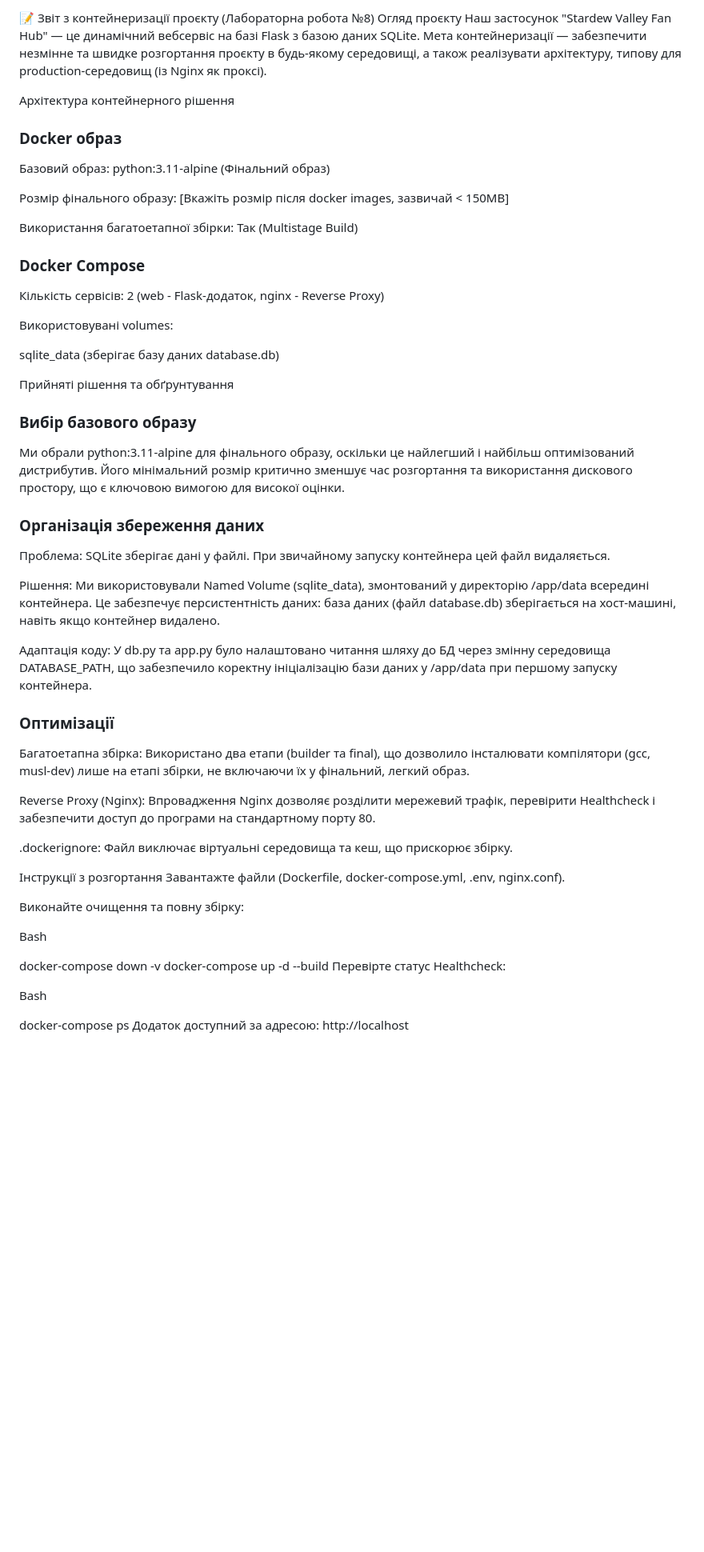
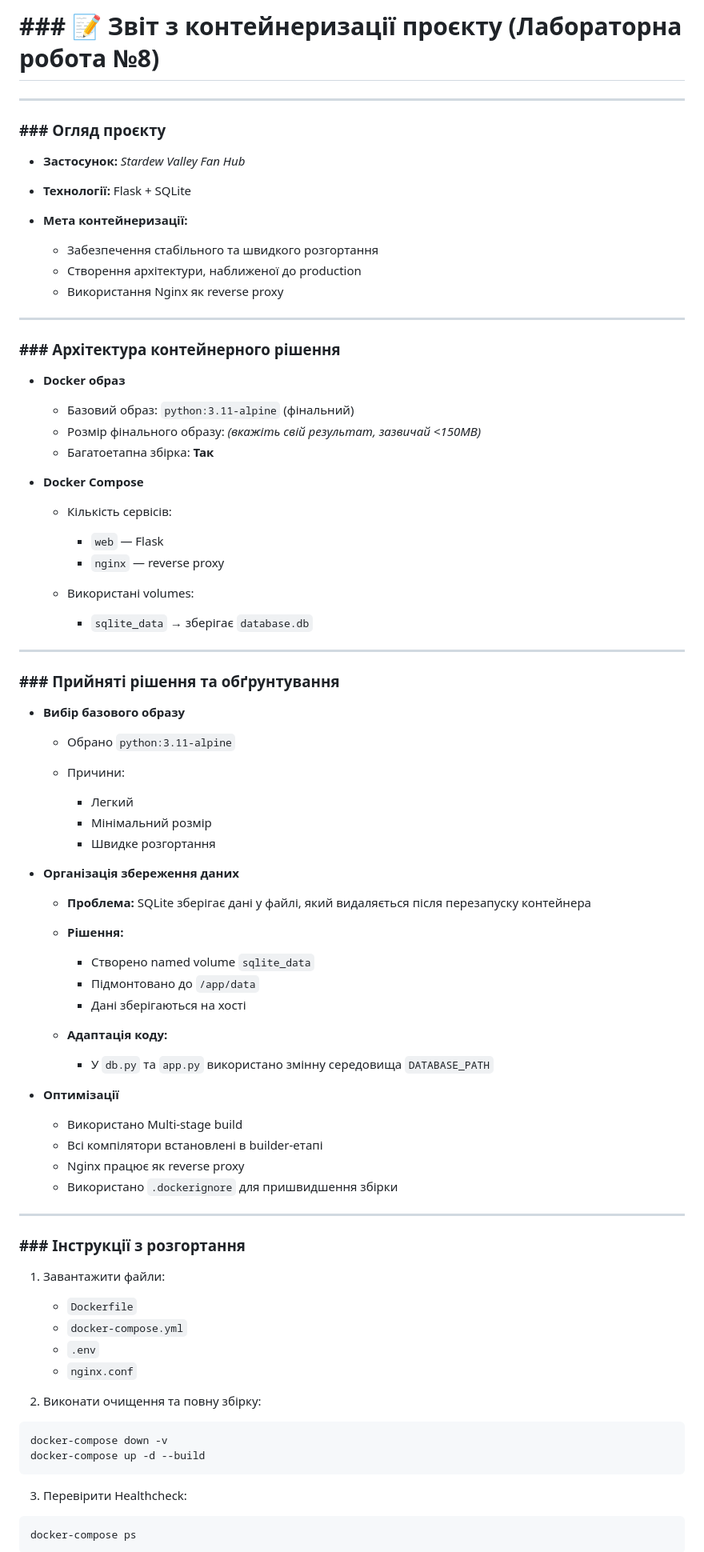
Before and after one commit to StrayLike/vofk-opi-lab, a Markdown page: lab-reports/Readme8.md, the part around one of its changes. Shown at 80% size. Rendered like a GitHub page; blank space fills up the shorter version.

````diff
--- a/lab-reports/Readme8.md
+++ b/lab-reports/Readme8.md
@@ -1,53 +1,89 @@
-📝 Звіт з контейнеризації проєкту (Лабораторна робота №8)
-Огляд проєкту
-Наш застосунок "Stardew Valley Fan Hub" — це динамічний вебсервіс на базі Flask з базою даних SQLite. Мета контейнеризації — забезпечити незмінне та швидке розгортання проєкту в будь-якому середовищі, а також реалізувати архітектуру, типову для production-середовищ (із Nginx як проксі).
+# ### 📝 Звіт з контейнеризації проєкту (Лабораторна робота №8)
 
-Архітектура контейнерного рішення
-### Docker образ
-Базовий образ: python:3.11-alpine (Фінальний образ)
+---
 
-Розмір фінального образу: [Вкажіть розмір після docker images, зазвичай < 150MB]
+### ### Огляд проєкту
 
-Використання багатоетапної збірки: Так (Multistage Build)
+* **Застосунок:** *Stardew Valley Fan Hub*
+* **Технології:** Flask + SQLite
+* **Мета контейнеризації:**
 
-### Docker Compose
-Кількість сервісів: 2 (web - Flask-додаток, nginx - Reverse Proxy)
+  * Забезпечення стабільного та швидкого розгортання
+  * Створення архітектури, наближеної до production
+  * Використання Nginx як reverse proxy
 
-Використовувані volumes:
+---
 
-sqlite_data (зберігає базу даних database.db)
+### ### Архітектура контейнерного рішення
 
-Прийняті рішення та обґрунтування
-### Вибір базового образу
-Ми обрали python:3.11-alpine для фінального образу, оскільки це найлегший і найбільш оптимізований дистрибутив. Його мінімальний розмір критично зменшує час розгортання та використання дискового простору, що є ключовою вимогою для високої оцінки.
+* **Docker образ**
 
-### Організація збереження даних
-Проблема: SQLite зберігає дані у файлі. При звичайному запуску контейнера цей файл видаляється.
+  * Базовий образ: `python:3.11-alpine` (фінальний)
+  * Розмір фінального образу: *(вкажіть свій результат, зазвичай <150MB)*
+  * Багатоетапна збірка: **Так**
 
-Рішення: Ми використовували Named Volume (sqlite_data), змонтований у директорію /app/data всередині контейнера. Це забезпечує персистентність даних: база даних (файл database.db) зберігається на хост-машині, навіть якщо контейнер видалено.
+* **Docker Compose**
 
-Адаптація коду: У db.py та app.py було налаштовано читання шляху до БД через змінну середовища DATABASE_PATH, що забезпечило коректну ініціалізацію бази даних у /app/data при першому запуску контейнера.
+  * Кількість сервісів:
 
-### Оптимізації
-Багатоетапна збірка: Використано два етапи (builder та final), що дозволило інсталювати компілятори (gcc, musl-dev) лише на етапі збірки, не включаючи їх у фінальний, легкий образ.
+    * `web` — Flask
+    * `nginx` — reverse proxy
+  * Використані volumes:
 
-Reverse Proxy (Nginx): Впровадження Nginx дозволяє розділити мережевий трафік, перевірити Healthcheck і забезпечити доступ до програми на стандартному порту 80.
+    * `sqlite_data` → зберігає `database.db`
 
-.dockerignore: Файл виключає віртуальні середовища та кеш, що прискорює збірку.
+---
 
-Інструкції з розгортання
-Завантажте файли (Dockerfile, docker-compose.yml, .env, nginx.conf).
+### ### Прийняті рішення та обґрунтування
 
-Виконайте очищення та повну збірку:
+* **Вибір базового образу**
 
-Bash
+  * Обрано `python:3.11-alpine`
+  * Причини:
 
+    * Легкий
+    * Мінімальний розмір
+    * Швидке розгортання
+
+* **Організація збереження даних**
+
+  * **Проблема:** SQLite зберігає дані у файлі, який видаляється після перезапуску контейнера
+  * **Рішення:**
+
+    * Створено named volume `sqlite_data`
+    * Підмонтовано до `/app/data`
+    * Дані зберігаються на хості
+  * **Адаптація коду:**
+
+    * У `db.py` та `app.py` використано змінну середовища `DATABASE_PATH`
+
+* **Оптимізації**
+
+  * Використано Multi-stage build
+  * Всі компілятори встановлені в builder-етапі
+  * Nginx працює як reverse proxy
+  * Використано `.dockerignore` для пришвидшення збірки
+
+---
+
+### ### Інструкції з розгортання
+
+1. Завантажити файли:
+
+   * `Dockerfile`
+   * `docker-compose.yml`
+   * `.env`
+   * `nginx.conf`
+2. Виконати очищення та повну збірку:
+
+```bash
 docker-compose down -v
 docker-compose up -d --build
-Перевірте статус Healthcheck:
+```
 
-Bash
+3. Перевірити Healthcheck:
 
+```bash
 docker-compose ps
-Додаток доступний за адресою: http://localhost
+```
 
````
Also changed, not shown: other parts of lab-reports/Readme8.md (+50 -16 lines).
